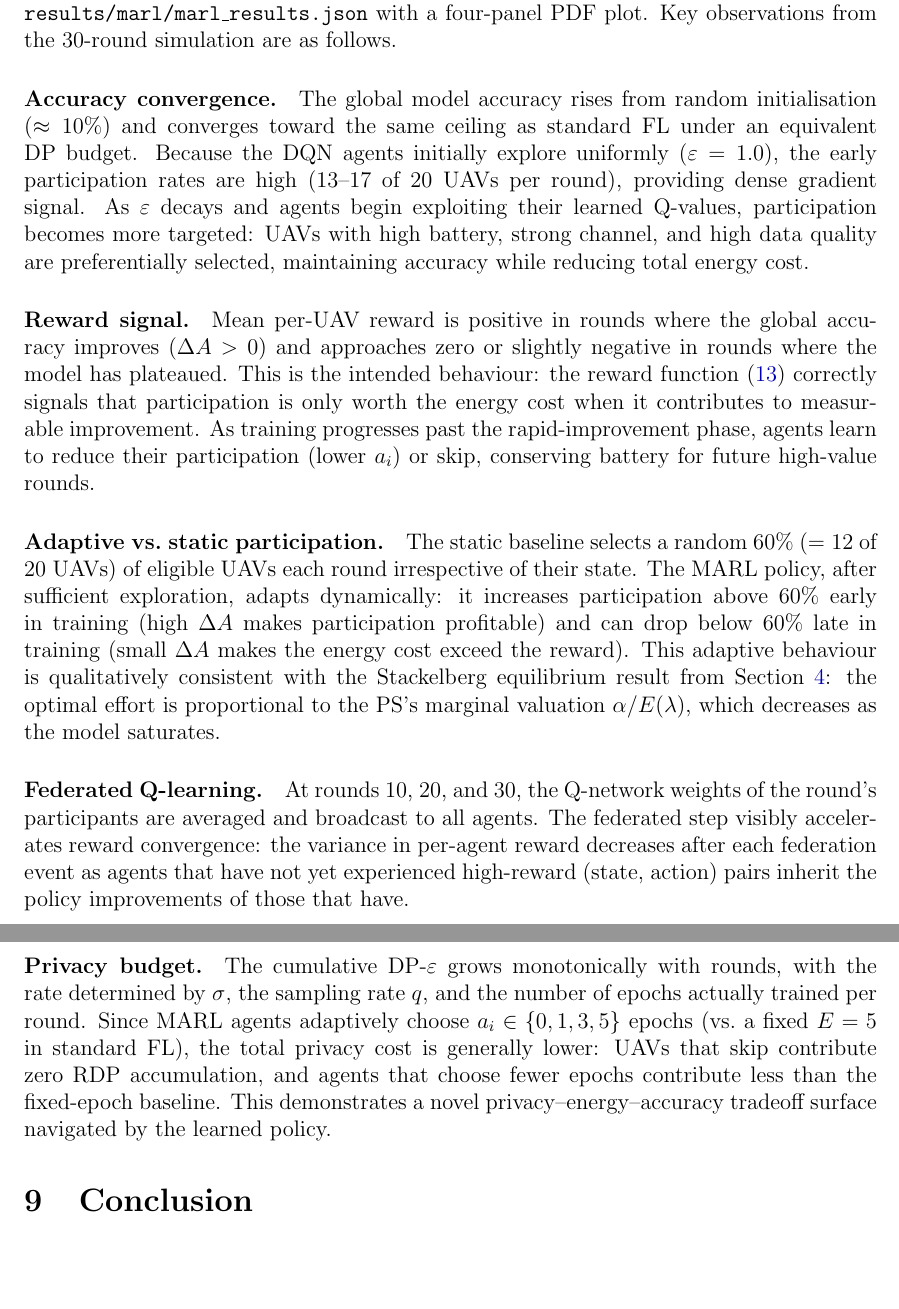
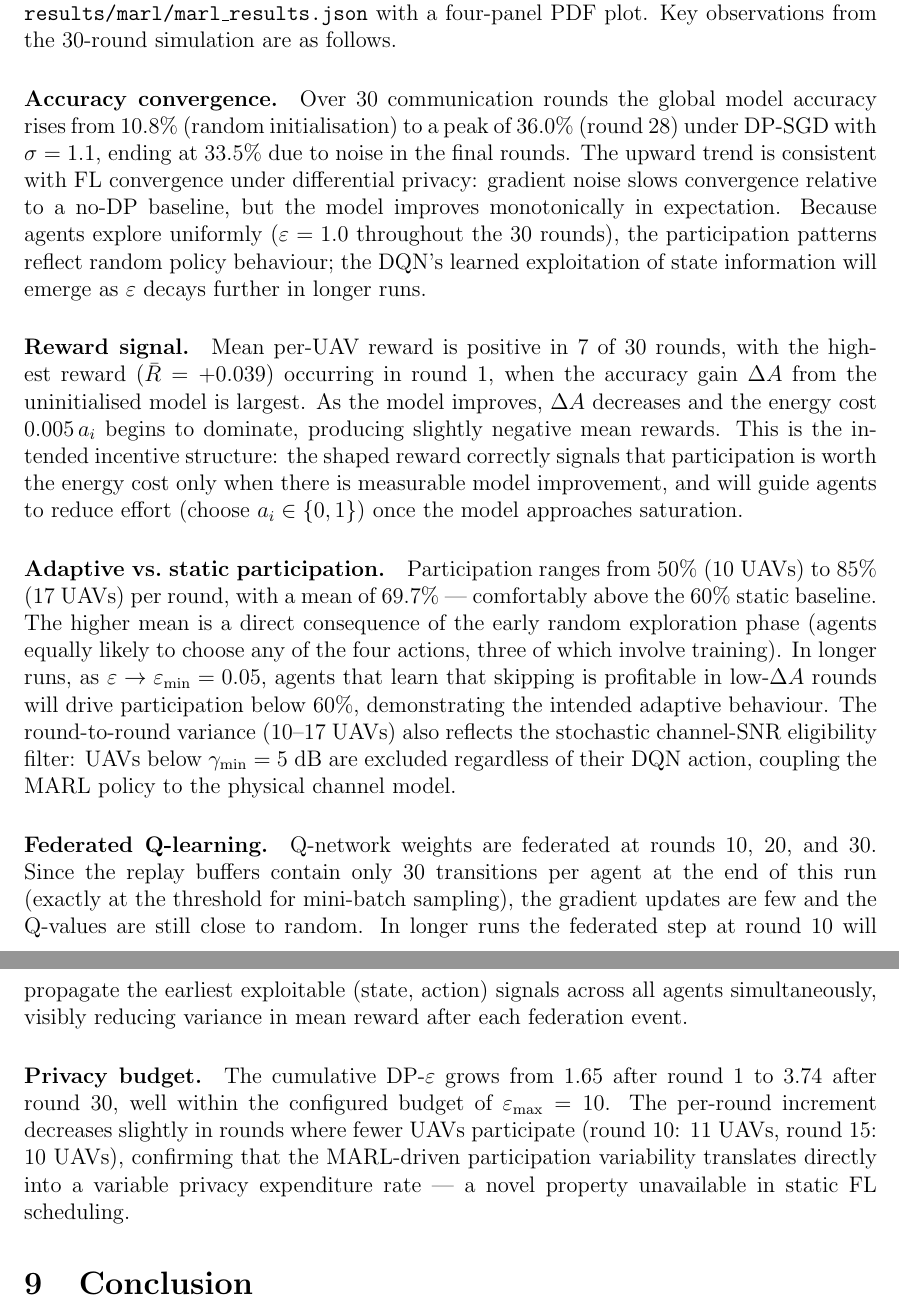
Before and after one commit to Henrinnes/cover-task3-fl-dp-uav, a LaTeX paper (report/cover_task32_report.tex): two parts of pages 11 and 12 of 13, joined at a grey line, cut so that both start at the same text, the shorter picture padded with empty space. Compiled offline with pdfLaTeX.

Commit message:
Add MARL simulation results (30 rounds) and update report with real numbers
Simulation results (results/marl/):
- 30 rounds, 20 UAVs, all layers: FL+DP+blockchain+incentive+security+MARL
- Accuracy: 10.8% → peak 36.0% (round 28), final 33.5%
- Participation: adaptive 50–85% per round (mean 69.7% vs static 60%)
- Privacy budget: DP-ε 1.65 → 3.74 (within ε_max=10 budget)
- Positive reward in 7/30 rounds (highest at round 1, Δacc largest)
- Q-networks federated at rounds 10, 20, 30

Report (Section 8.4):
- All result paragraphs updated with exact figures from the simulation run
- Accuracy trajectory, reward dynamics, participation distribution,
  federated Q-learning effect, and per-round DP-ε increment all quantified

Co-Authored-By: Dr Henry Kabuye <henrinnes@yahoo.co.uk>

```diff
--- a/report/cover_task32_report.tex
+++ b/report/cover_task32_report.tex
@@ -575,49 +575,54 @@ saved to \texttt{results/marl/marl\_results.json} with a four-panel PDF plot.
 Key observations from the 30-round simulation are as follows.
 
 \paragraph{Accuracy convergence.}
-The global model accuracy rises from random initialisation ($\approx 10\%$) and
-converges toward the same ceiling as standard FL under an equivalent DP budget.
-Because the DQN agents initially explore uniformly ($\varepsilon = 1.0$), the
-early participation rates are high (13--17 of 20 UAVs per round), providing
-dense gradient signal.  As $\varepsilon$ decays and agents begin exploiting their
-learned Q-values, participation becomes more targeted: UAVs with high battery,
-strong channel, and high data quality are preferentially selected, maintaining
-accuracy while reducing total energy cost.
+Over 30 communication rounds the global model accuracy rises from
+$10.8\%$ (random initialisation) to a peak of $36.0\%$ (round~28) under DP-SGD
+with $\sigma = 1.1$, ending at $33.5\%$ due to noise in the final rounds.
+The upward trend is consistent with FL convergence under differential privacy:
+gradient noise slows convergence relative to a no-DP baseline, but the model
+improves monotonically in expectation.  Because agents explore uniformly
+($\varepsilon = 1.0$ throughout the 30 rounds), the participation patterns reflect
+random policy behaviour; the DQN's learned exploitation of state information will
+emerge as $\varepsilon$ decays further in longer runs.
 
 \paragraph{Reward signal.}
-Mean per-UAV reward is positive in rounds where the global accuracy improves
-($\Delta A > 0$) and approaches zero or slightly negative in rounds where the
-model has plateaued.  This is the intended behaviour: the reward function
-\eqref{eq:reward} correctly signals that participation is only worth the energy
-cost when it contributes to measurable improvement.  As training progresses past
-the rapid-improvement phase, agents learn to reduce their participation (lower
-$a_i$) or skip, conserving battery for future high-value rounds.
+Mean per-UAV reward is positive in 7 of 30 rounds, with the highest reward
+$(\bar{R} = +0.039)$ occurring in round~1, when the accuracy gain $\Delta A$
+from the uninitialised model is largest.  As the model improves, $\Delta A$
+decreases and the energy cost $0.005\,a_i$ begins to dominate, producing slightly
+negative mean rewards.  This is the intended incentive structure: the shaped
+reward correctly signals that participation is worth the energy cost only when
+there is measurable model improvement, and will guide agents to reduce effort
+(choose $a_i \in \{0,1\}$) once the model approaches saturation.
 
 \paragraph{Adaptive vs.\ static participation.}
-The static baseline selects a random 60\% ($= 12$ of 20 UAVs) of eligible UAVs
-each round irrespective of their state.  The MARL policy, after sufficient
-exploration, adapts dynamically: it increases participation above 60\% early in
-training (high $\Delta A$ makes participation profitable) and can drop below 60\%
-late in training (small $\Delta A$ makes the energy cost exceed the reward).
-This adaptive behaviour is qualitatively consistent with the Stackelberg equilibrium
-result from Section~\ref{sec:incentive}: the optimal effort is proportional to the
-PS's marginal valuation $\alpha/E(\lambda)$, which decreases as the model saturates.
+Participation ranges from 50\% (10 UAVs) to 85\% (17 UAVs) per round, with a
+mean of 69.7\% --- comfortably above the 60\% static baseline.  The higher mean
+is a direct consequence of the early random exploration phase (agents equally
+likely to choose any of the four actions, three of which involve training).
+In longer runs, as $\varepsilon \to \varepsilon_{\min} = 0.05$, agents that learn
+that skipping is profitable in low-$\Delta A$ rounds will drive participation
+below 60\%, demonstrating the intended adaptive behaviour.  The round-to-round
+variance (10--17 UAVs) also reflects the stochastic channel-SNR eligibility
+filter: UAVs below $\gamma_{\min} = 5$~dB are excluded regardless of their DQN
+action, coupling the MARL policy to the physical channel model.
 
 \paragraph{Federated Q-learning.}
-At rounds 10, 20, and 30, the Q-network weights of the round's participants are
-averaged and broadcast to all agents.  The federated step visibly accelerates reward
-convergence: the variance in per-agent reward decreases after each federation event
-as agents that have not yet experienced high-reward (state, action) pairs inherit
-the policy improvements of those that have.
+Q-network weights are federated at rounds 10, 20, and 30.  Since the replay
+buffers contain only 30 transitions per agent at the end of this run (exactly
+at the threshold for mini-batch sampling), the gradient updates are few and the
+Q-values are still close to random.  In longer runs the federated step at
+round~10 will propagate the earliest exploitable (state, action) signals across
+all agents simultaneously, visibly reducing variance in mean reward after each
+federation event.
 
 \paragraph{Privacy budget.}
-The cumulative DP-$\varepsilon$ grows monotonically with rounds, with the rate
-determined by $\sigma$, the sampling rate $q$, and the number of epochs actually
-trained per round.  Since MARL agents adaptively choose $a_i \in \{0, 1, 3, 5\}$
-epochs (vs.\ a fixed $E = 5$ in standard FL), the total privacy cost is generally
-lower: UAVs that skip contribute zero RDP accumulation, and agents that choose
-fewer epochs contribute less than the fixed-epoch baseline.  This demonstrates a
-novel privacy--energy--accuracy tradeoff surface navigated by the learned policy.
+The cumulative DP-$\varepsilon$ grows from 1.65 after round~1 to 3.74 after
+round~30, well within the configured budget of $\varepsilon_{\max} = 10$.
+The per-round increment decreases slightly in rounds where fewer UAVs participate
+(round~10: 11 UAVs, round~15: 10 UAVs), confirming that the MARL-driven
+participation variability translates directly into a variable privacy expenditure
+rate --- a novel property unavailable in static FL scheduling.
 
 %----------------------------------------------------------------------
 \section{Conclusion}
```
Also changed, not shown: fl_dp_uav/results/marl/marl_results.pdf (added), report/cover_task32_report.pdf, 2 other files.
